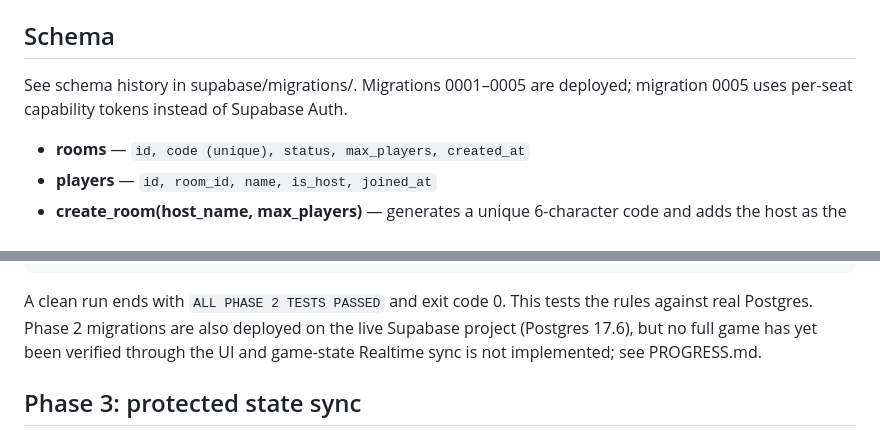
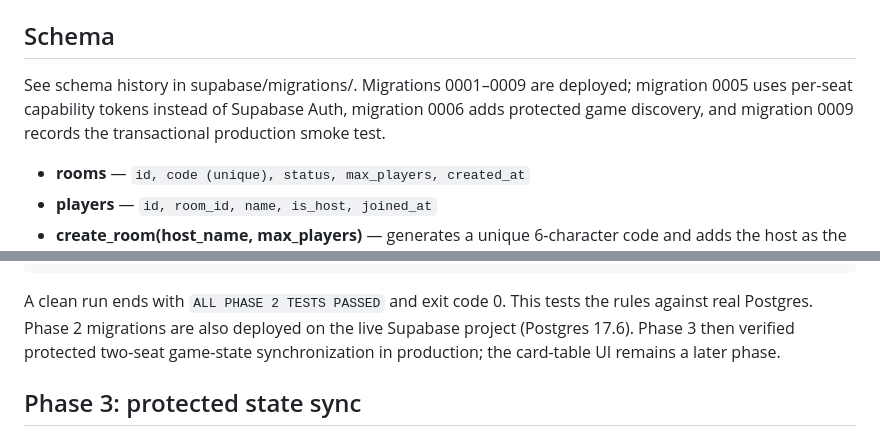
Before and after one commit to wanatn-lab/unooo, a Markdown page: backend/README.md, 2 parts joined by grey strips. GitHub-like rendering.

Commit message:
Align backend documentation with closed Phase 3

```diff
--- a/backend/README.md
+++ b/backend/README.md
@@ -11,7 +11,7 @@ Supabase: a Postgres database, two RPC functions, and Realtime.
 
 ## Schema
 
-See schema history in supabase/migrations/. Migrations 0001–0005 are deployed; migration 0005 uses per-seat capability tokens instead of Supabase Auth.
+See schema history in supabase/migrations/. Migrations 0001–0009 are deployed; migration 0005 uses per-seat capability tokens instead of Supabase Auth, migration 0006 adds protected game discovery, and migration 0009 records the transactional production smoke test.
 
 - **rooms** — `id, code (unique), status, max_players, created_at`
 - **players** — `id, room_id, name, is_host, joined_at`
@@ -74,8 +74,7 @@ psql uno_test -v ON_ERROR_STOP=1 \
 
 A clean run ends with `ALL PHASE 2 TESTS PASSED` and exit code 0. This tests
 the rules against real Postgres. Phase 2 migrations are also deployed on the live
-Supabase project (Postgres 17.6), but no full game has yet been verified through
-the UI and game-state Realtime sync is not implemented; see PROGRESS.md.
+Supabase project (Postgres 17.6). Phase 3 then verified protected two-seat game-state synchronization in production; the card-table UI remains a later phase.
 
 ## Phase 3: protected state sync
 
```
